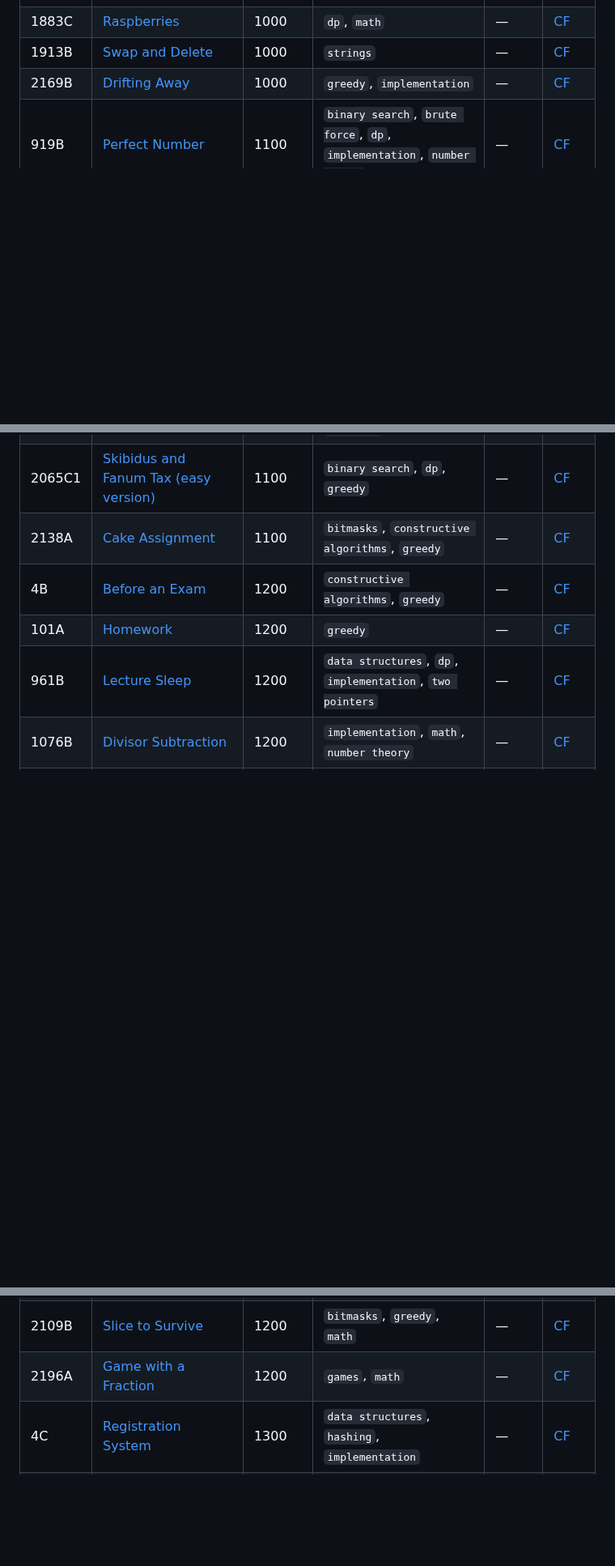
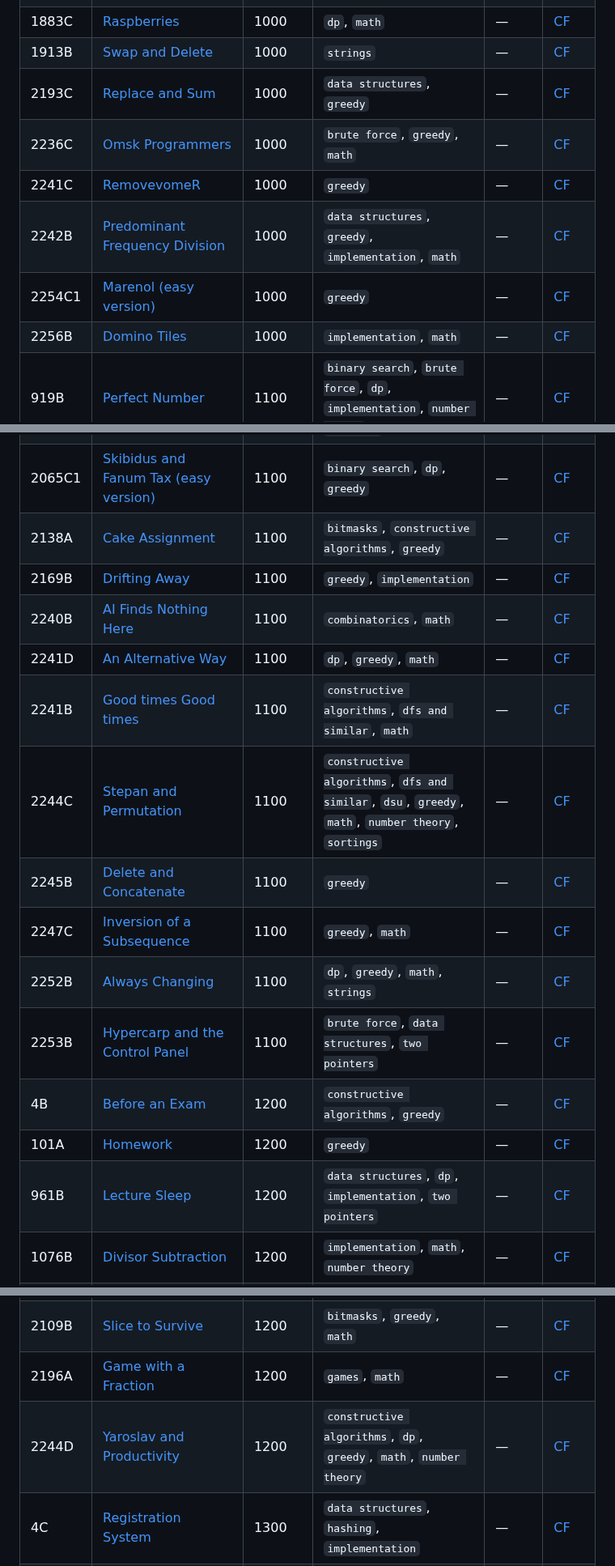
Before and after one commit to omsharmaiitg/Codeforces-Vault, a Markdown page: README.md, 3 parts joined by grey strips. Shown at 81% size. Drawn GitHub-style; blank space fills up the shorter version.

```diff
--- a/README.md
+++ b/README.md
@@ -204,7 +182,12 @@ Auto-generated archive of accepted Codeforces submissions for **[om_sharma_](htt
 | 1784A | [Monsters (easy version)](problems/brute-force/1000_1784A-Monsters-easy-version) | 1000 | `brute force`, `greedy` | — | [CF](https://codeforces.com/contest/1784/problem/A) |
 | 1883C | [Raspberries](problems/dp/1000_1883C-Raspberries) | 1000 | `dp`, `math` | — | [CF](https://codeforces.com/contest/1883/problem/C) |
 | 1913B | [Swap and Delete](problems/strings/1000_1913B-Swap-and-Delete) | 1000 | `strings` | — | [CF](https://codeforces.com/contest/1913/problem/B) |
-| 2169B | [Drifting Away](problems/greedy/1000_2169B-Drifting-Away) | 1000 | `greedy`, `implementation` | — | [CF](https://codeforces.com/contest/2169/problem/B) |
+| 2193C | [Replace and Sum](problems/data-structures/1000_2193C-Replace-and-Sum) | 1000 | `data structures`, `greedy` | — | [CF](https://codeforces.com/contest/2193/problem/C) |
+| 2236C | [Omsk Programmers](problems/brute-force/1000_2236C-Omsk-Programmers) | 1000 | `brute force`, `greedy`, `math` | — | [CF](https://codeforces.com/contest/2236/problem/C) |
+| 2241C | [RemovevomeR](problems/greedy/1000_2241C-RemovevomeR) | 1000 | `greedy` | — | [CF](https://codeforces.com/contest/2241/problem/C) |
+| 2242B | [Predominant Frequency Division](problems/data-structures/1000_2242B-Predominant-Frequency-Division) | 1000 | `data structures`, `greedy`, `implementation`, `math` | — | [CF](https://codeforces.com/contest/2242/problem/B) |
+| 2254C1 | [Marenol (easy version)](problems/greedy/1000_2254C1-Marenol-easy-version) | 1000 | `greedy` | — | [CF](https://codeforces.com/contest/2254/problem/C1) |
+| 2256B | [Domino Tiles](problems/implementation/1000_2256B-Domino-Tiles) | 1000 | `implementation`, `math` | — | [CF](https://codeforces.com/contest/2256/problem/B) |
 | 919B | [Perfect Number](problems/binary-search/1100_919B-Perfect-Number) | 1100 | `binary search`, `brute force`, `dp`, `implementation`, `number theory` | — | [CF](https://codeforces.com/contest/919/problem/B) |
 | 1708B | [Difference of GCDs](problems/constructive-algorithms/1100_1708B-Difference-of-GCDs) | 1100 | `constructive algorithms`, `math` | — | [CF](https://codeforces.com/contest/1708/problem/B) |
 | 1826B | [Lunatic Never Content](problems/math/1100_1826B-Lunatic-Never-Content) | 1100 | `math`, `number theory` | — | [CF](https://codeforces.com/contest/1826/problem/B) |
@@ -215,6 +198,15 @@ Auto-generated archive of accepted Codeforces submissions for **[om_sharma_](htt
 | 2063B | [Subsequence Update](problems/constructive-algorithms/1100_2063B-Subsequence-Update) | 1100 | `constructive algorithms`, `data structures`, `greedy`, `sortings` | — | [CF](https://codeforces.com/contest/2063/problem/B) |
 | 2065C1 | [Skibidus and Fanum Tax (easy version)](problems/binary-search/1100_2065C1-Skibidus-and-Fanum-Tax-easy-version) | 1100 | `binary search`, `dp`, `greedy` | — | [CF](https://codeforces.com/contest/2065/problem/C1) |
 | 2138A | [Cake Assignment](problems/bitmasks/1100_2138A-Cake-Assignment) | 1100 | `bitmasks`, `constructive algorithms`, `greedy` | — | [CF](https://codeforces.com/contest/2138/problem/A) |
+| 2169B | [Drifting Away](problems/greedy/1100_2169B-Drifting-Away) | 1100 | `greedy`, `implementation` | — | [CF](https://codeforces.com/contest/2169/problem/B) |
+| 2240B | [AI Finds Nothing Here](problems/combinatorics/1100_2240B-AI-Finds-Nothing-Here) | 1100 | `combinatorics`, `math` | — | [CF](https://codeforces.com/contest/2240/problem/B) |
+| 2241D | [An Alternative Way](problems/dp/1100_2241D-An-Alternative-Way) | 1100 | `dp`, `greedy`, `math` | — | [CF](https://codeforces.com/contest/2241/problem/D) |
+| 2241B | [Good times Good times](problems/constructive-algorithms/1100_2241B-Good-times-Good-times) | 1100 | `constructive algorithms`, `dfs and similar`, `math` | — | [CF](https://codeforces.com/contest/2241/problem/B) |
+| 2244C | [Stepan and Permutation](problems/constructive-algorithms/1100_2244C-Stepan-and-Permutation) | 1100 | `constructive algorithms`, `dfs and similar`, `dsu`, `greedy`, `math`, `number theory`, `sortings` | — | [CF](https://codeforces.com/contest/2244/problem/C) |
+| 2245B | [Delete and Concatenate](problems/greedy/1100_2245B-Delete-and-Concatenate) | 1100 | `greedy` | — | [CF](https://codeforces.com/contest/2245/problem/B) |
+| 2247C | [Inversion of a Subsequence](problems/greedy/1100_2247C-Inversion-of-a-Subsequence) | 1100 | `greedy`, `math` | — | [CF](https://codeforces.com/contest/2247/problem/C) |
+| 2252B | [Always Changing](problems/dp/1100_2252B-Always-Changing) | 1100 | `dp`, `greedy`, `math`, `strings` | — | [CF](https://codeforces.com/contest/2252/problem/B) |
+| 2253B | [Hypercarp and the Control Panel](problems/brute-force/1100_2253B-Hypercarp-and-the-Control-Panel) | 1100 | `brute force`, `data structures`, `two pointers` | — | [CF](https://codeforces.com/contest/2253/problem/B) |
 | 4B | [Before an Exam](problems/constructive-algorithms/1200_4B-Before-an-Exam) | 1200 | `constructive algorithms`, `greedy` | — | [CF](https://codeforces.com/contest/4/problem/B) |
 | 101A | [Homework](problems/greedy/1200_101A-Homework) | 1200 | `greedy` | — | [CF](https://codeforces.com/contest/101/problem/A) |
 | 961B | [Lecture Sleep](problems/data-structures/1200_961B-Lecture-Sleep) | 1200 | `data structures`, `dp`, `implementation`, `two pointers` | — | [CF](https://codeforces.com/contest/961/problem/B) |
@@ -233,6 +225,7 @@ Auto-generated archive of accepted Codeforces submissions for **[om_sharma_](htt
 | 2053B | [Outstanding Impressionist](problems/binary-search/1200_2053B-Outstanding-Impressionist) | 1200 | `binary search`, `brute force`, `data structures`, `greedy` | — | [CF](https://codeforces.com/contest/2053/problem/B) |
 | 2109B | [Slice to Survive](problems/bitmasks/1200_2109B-Slice-to-Survive) | 1200 | `bitmasks`, `greedy`, `math` | — | [CF](https://codeforces.com/contest/2109/problem/B) |
 | 2196A | [Game with a Fraction](problems/games/1200_2196A-Game-with-a-Fraction) | 1200 | `games`, `math` | — | [CF](https://codeforces.com/contest/2196/problem/A) |
+| 2244D | [Yaroslav and Productivity](problems/constructive-algorithms/1200_2244D-Yaroslav-and-Productivity) | 1200 | `constructive algorithms`, `dp`, `greedy`, `math`, `number theory` | — | [CF](https://codeforces.com/contest/2244/problem/D) |
 | 4C | [Registration System](problems/data-structures/1300_4C-Registration-System) | 1300 | `data structures`, `hashing`, `implementation` | — | [CF](https://codeforces.com/contest/4/problem/C) |
 | 230B | [T-primes](problems/binary-search/1300_230B-T-primes) | 1300 | `binary search`, `implementation`, `math`, `number theory` | — | [CF](https://codeforces.com/contest/230/problem/B) |
 | 665C | [Simple Strings](problems/dp/1300_665C-Simple-Strings) | 1300 | `dp`, `greedy`, `strings` | — | [CF](https://codeforces.com/contest/665/problem/C) |
```
Also changed, not shown: other parts of README.md (+47 -63 lines), assets/charts/rating_distribution.png.
